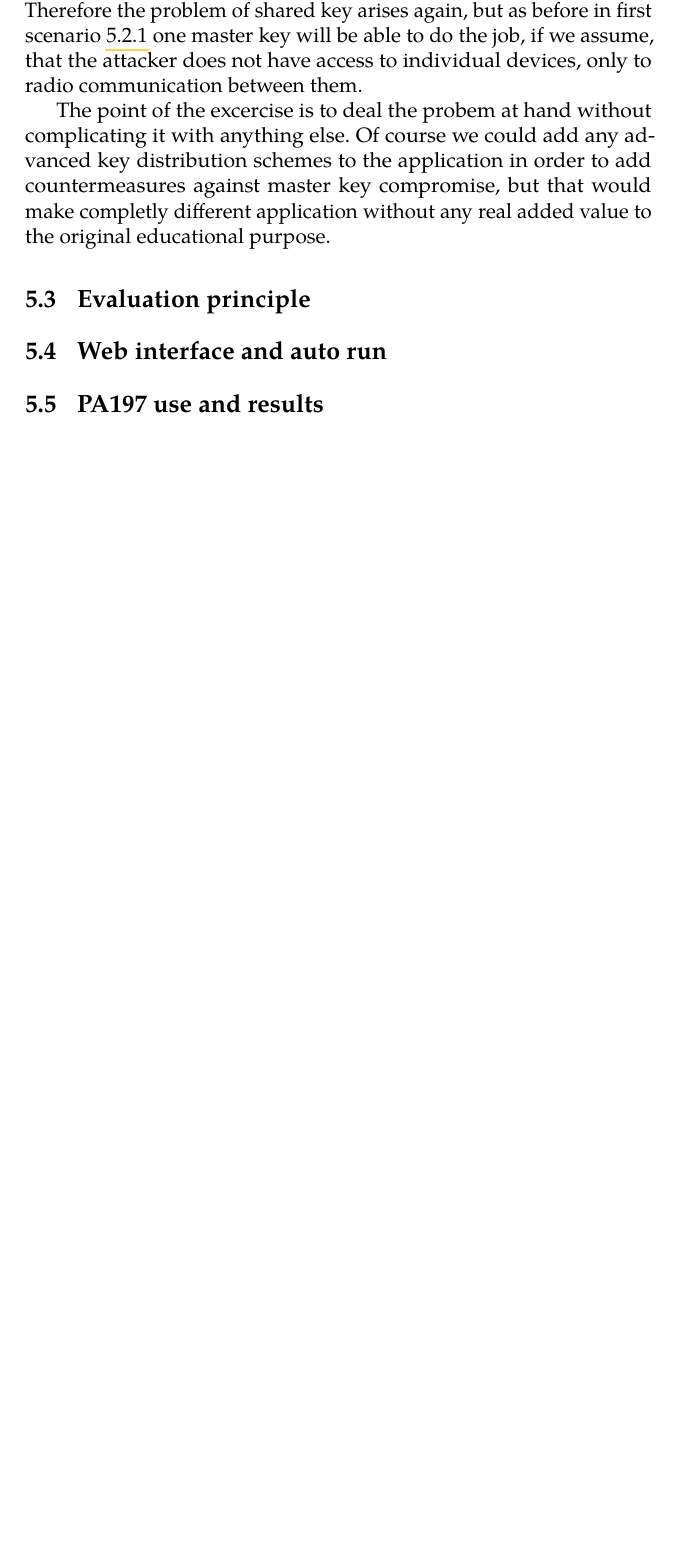
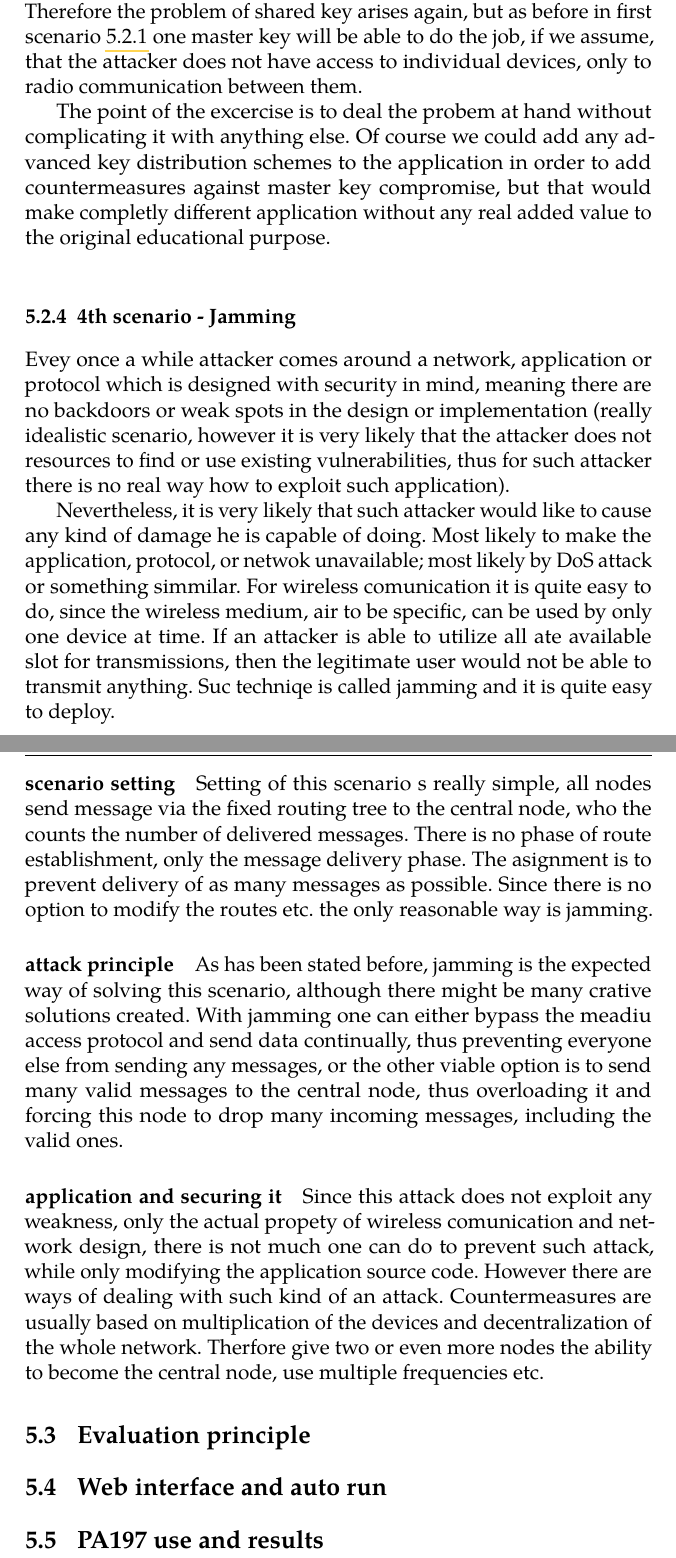
Before and after one commit to LukeMcNemee/thesis2, a LaTeX thesis (text/thesis.tex): part of page 21 of 23 before the commit and two parts of pages 21 and 22 of 25 after it, the two joined at a grey line, cut so that both start at the same text, the shorter picture padded with empty space. The pictures show the PDF file text/thesis.pdf that the author committed with the source.

Commit message:
4th scenario jamming

```diff
--- a/text/thesis.tex
+++ b/text/thesis.tex
@@ -231,4 +231,20 @@
 
     The other part of this fix is primarily a authentication problem, therefore any kind of MAC will be able to secure this application. Therefore the problem of shared key arises again, but as before in first scenario \ref{subsec:1st} one master key will be able to do the job, if we assume, that the attacker does not have access to individual devices, only to radio communication between them.
 
-    The point of the excercise is to deal the probem at hand without complicating it with anything else. Of course we could add any advanced key distribution schemes to the application in order to add countermeasures against master key compromise, but that would make completly different application without any real added value to the original educational purpose.
+    The point of the excercise is to deal the probem at hand without complicating it with anything else. Of course we could add any advanced key distribution schemes  %CITE
+    to the application in order to add countermeasures against master key compromise, but that would make completly different application without any real added value to the original educational purpose.
+
+    \subsection{4th scenario - Jamming}
+    Evey once a while attacker comes around a network, application or protocol which is designed with security in mind, meaning there are no backdoors or weak spots in the design or implementation (really idealistic scenario, however it is very likely that the attacker does not resources to find or use existing vulnerabilities, thus for such attacker there is no real way how to exploit such application).
+
+    Nevertheless, it is very likely that such attacker would like to cause any kind of damage he is capable of doing. Most likely to make the application, protocol, or netwok unavailable; most likely by DoS attack %CITE
+    or something simmilar. For wireless comunication it is quite easy to do, since the wireless medium, air to be specific, can be used by only one device at time. If an attacker is able to utilize all ate available slot for transmissions, then the legitimate user would not be able to transmit anything. Suc techniqe is called jamming and it is quite easy to deploy.
+
+    \paragraph{scenario setting}
+    Setting of this scenario s really simple, all nodes send message via the fixed routing tree to the central node, who the counts the number of delivered messages. There is no phase of route establishment, only the message delivery phase. The asignment is to prevent delivery of as many messages as possible. Since there is no option to modify the routes etc. the only reasonable way is jamming.
+
+    \paragraph{attack principle}
+    As has been stated before, jamming is the expected way of solving this scenario, although there might be many crative solutions created. With jamming one can either bypass the meadiu access protocol and send data continually, thus preventing everyone else from sending any messages, or the other viable option is to send many valid messages to the central node, thus overloading it and forcing this node to drop many incoming messages, including the valid ones.
+
+    \paragraph{application and securing it}
+    Since this attack does not exploit any weakness, only the actual propety of wireless comunication and network design, there is not much one can do to prevent such attack, while only modifying the application source code. However there are ways of dealing with such kind of an attack. Countermeasures are usually based on multiplication of the devices and decentralization of the whole network. Therfore give two or even more nodes the ability to become the central node, use multiple frequencies etc. %CITE
```
Also changed, not shown: text/thesis.pdf, text/thesis.tex (4 more changed lines).
